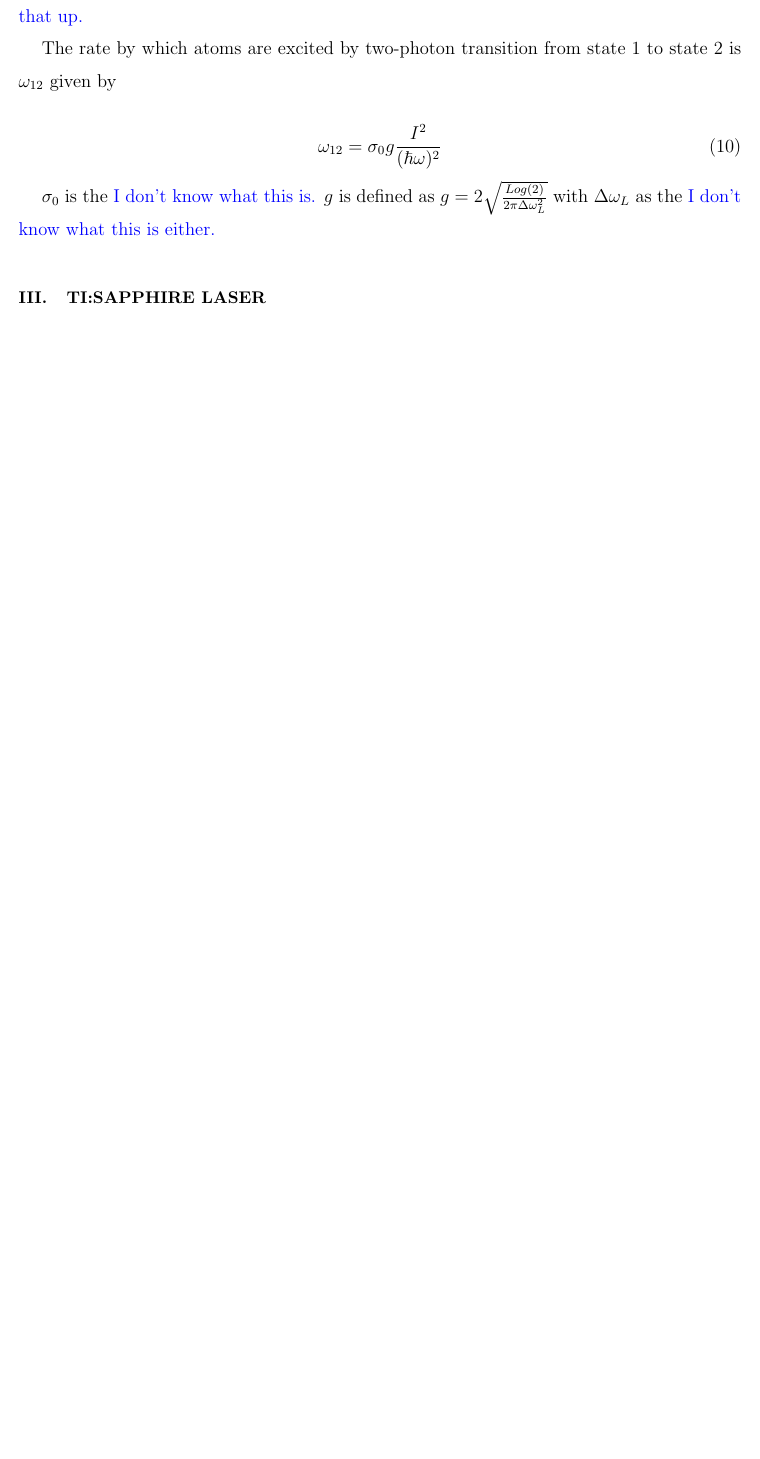
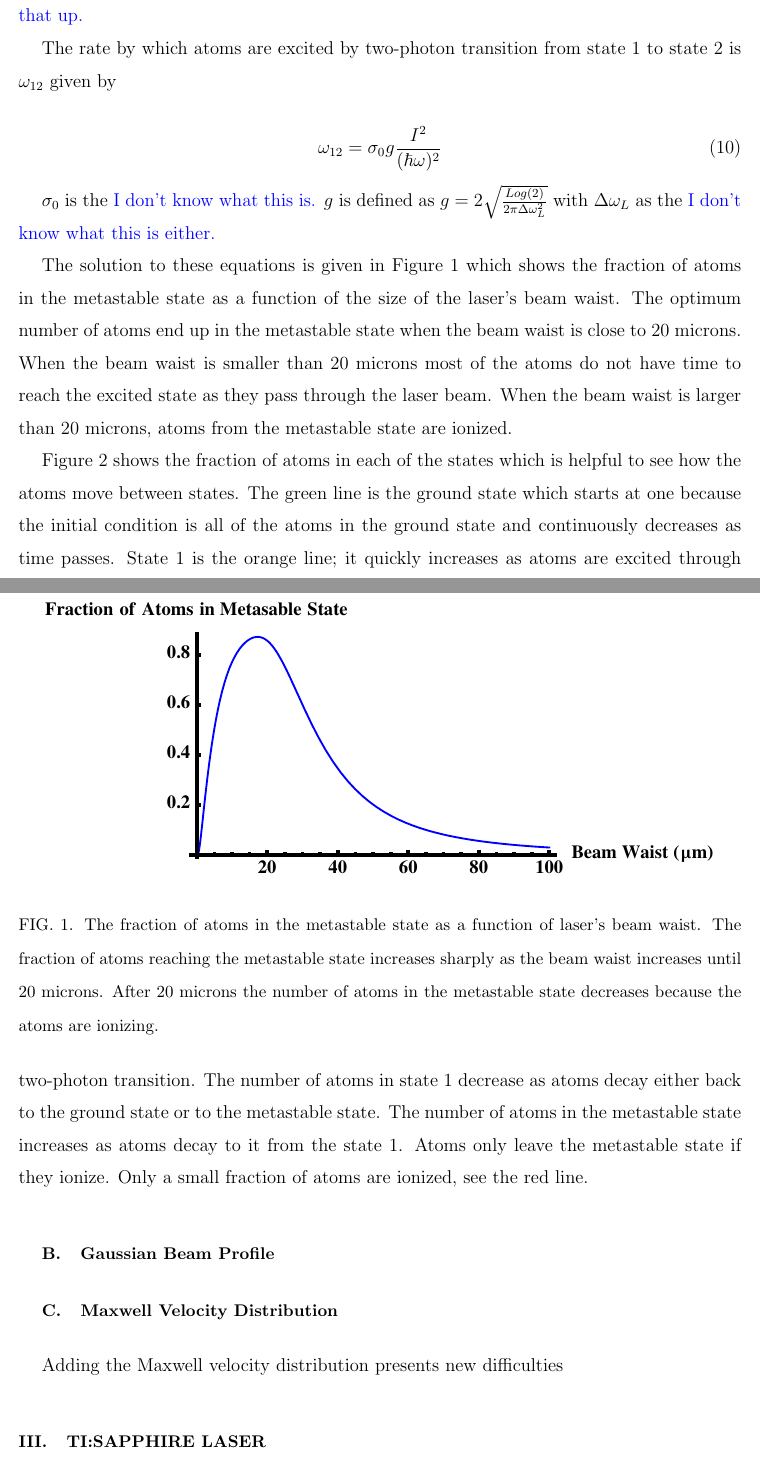
Before and after one commit to dluntzma/HonorsThesis, a LaTeX thesis (Thesis.tex): part of page 4 of 4 before the commit and two parts of pages 4 and 5 of 6 after it, the two joined at a grey line, cut so that both start at the same text, the shorter picture padded with empty space. Compiled offline with pdfLaTeX.

Commit message:
Theory part 7 - const. graphs

```diff
--- a/Thesis.tex
+++ b/Thesis.tex
@@ -138,3 +138,13 @@ The rate by which atoms are excited by two-photon transition from state 1 to sta
 
 $\sigma_0$ is the \textcolor{blue}{I don't know what this is.} $g$ is defined as $g = 2 \sqrt{\frac{Log(2)}{2 \pi \Delta \omega_L^2}}$ with $\Delta\omega_L$ as the \textcolor{blue}{I don't know what this is either.}
 
+The solution to these equations is given in Figure~\ref{MetaGraph1} which shows the fraction of atoms in the metastable state as a function of the size of the laser's beam waist. The optimum number of atoms end up in the metastable state when the beam waist is close to 20 microns. When the beam waist is smaller than 20 microns most of the atoms do not have time to reach the excited state as they pass through the laser beam. When the beam waist is larger than 20 microns, atoms from the metastable state are ionized.
+
+\begin{figure}[h!]
+\centering
+\includegraphics[width=6in]{MetaGraph1.pdf}
+\caption{The fraction of atoms in the metastable state as a function of laser's beam waist. The fraction of atoms reaching the metastable state increases sharply as the beam waist increases until 20 microns. After 20 microns the number of atoms in the metastable state decreases because the atoms are ionizing.}
+\label{MetaGraph1}
+\end{figure}
+
+Figure~\ref{AllGraph1} shows the fraction of atoms in each of the states which is helpful to see how the atoms move between states. The green line is the ground state which starts at one because the initial condition is all of the atoms in the ground state and continuously decreases as time passes. State 1 is the orange line; it quickly increases as atoms are excited through two-photon transition. The number of atoms in state 1 decrease as atoms decay either back to the ground state or to the metastable state. The number of atoms in the metastable state increases as atoms decay to it from the state 1. Atoms only leave the metastable state if they ionize. Only a small fraction of atoms are ionized, see the red line.
@@ -141,3 +156,12 @@ $\sigma_0$ is the \textcolor{blue}{I don't know what this is.} $g$ is defined as
+\label{AllGraph1}
+\end{figure}
+
+\subsection{Gaussian Beam Profile}
+
+\subsection{Maxwell Velocity Distribution}
+
+Adding the Maxwell velocity distribution presents new difficulties
+
 
 
 \section{Ti:Sapphire Laser}
```
Also changed, not shown: AllGraph1.pdf (added), MetaGraph1.pdf (added), Thesis.pdf, Thesis.tex (5 more changed lines), 3 other files.
